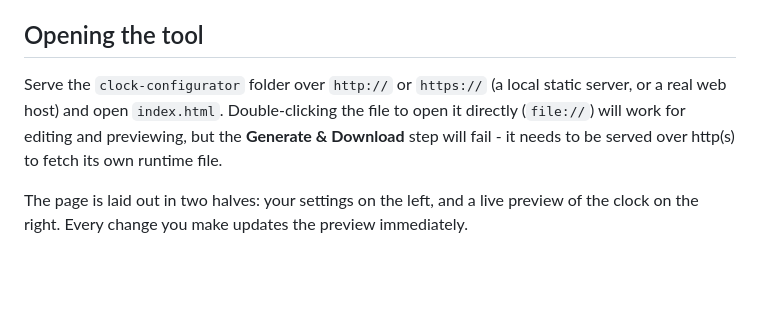
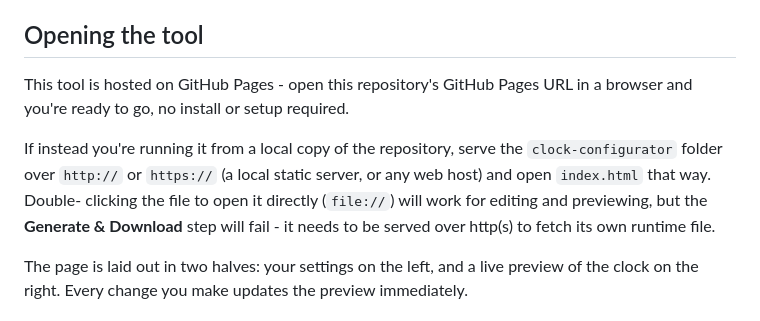
Before and after one commit to RomeoLB/clock-date-html-app-builder, a Markdown page: docs/using-the-configurator.md, the part around the change. GitHub-like rendering; blank space fills up the shorter version.

Commit message:
Update the user guide's opening instructions for GitHub Pages hosting
Leads with the GitHub Pages URL as the primary way to open the tool (no
setup needed), keeping the local-serving instructions as a secondary path
for anyone running it from a cloned copy of the repo instead.

Co-Authored-By: Claude Sonnet 5 <noreply@anthropic.com>

```diff
--- a/docs/using-the-configurator.md
+++ b/docs/using-the-configurator.md
@@ -8,9 +8,13 @@ happy with it.
 
 ## Opening the tool
 
-Serve the `clock-configurator` folder over `http://` or `https://` (a local
-static server, or a real web host) and open `index.html`. Double-clicking
-the file to open it directly (`file://`) will work for editing and
+This tool is hosted on GitHub Pages - open this repository's GitHub Pages
+URL in a browser and you're ready to go, no install or setup required.
+
+If instead you're running it from a local copy of the repository, serve
+the `clock-configurator` folder over `http://` or `https://` (a local
+static server, or any web host) and open `index.html` that way. Double-
+clicking the file to open it directly (`file://`) will work for editing and
 previewing, but the **Generate & Download** step will fail - it needs to be
 served over http(s) to fetch its own runtime file.
 
```
